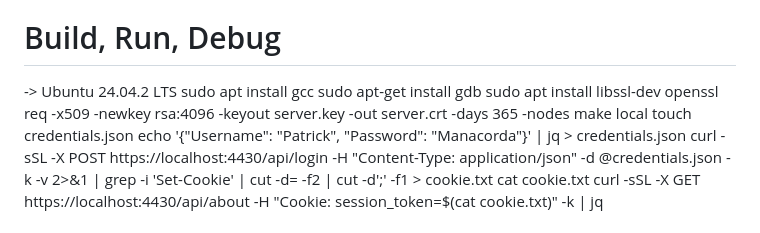
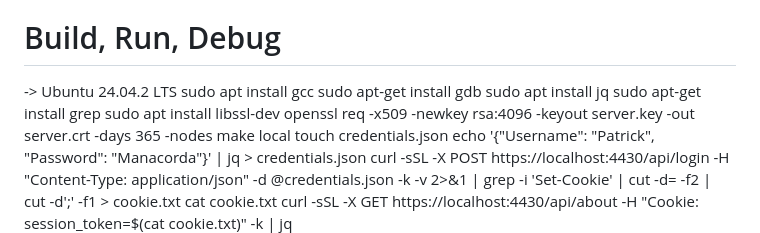
Before and after one commit to pmanacorda/WebServer, a Markdown page: README.md, the part around the change. GitHub-like rendering.

Commit message:
docs: improve run docs

```diff
--- a/README.md
+++ b/README.md
@@ -5,6 +5,8 @@ From-Scratch implementation of a web server in C++
 -> Ubuntu 24.04.2 LTS
 sudo apt install gcc
 sudo apt-get install gdb
+sudo apt install jq
+sudo apt-get install grep
 sudo apt install libssl-dev
 openssl req -x509 -newkey rsa:4096 -keyout server.key -out server.crt -days 365 -nodes
 make local
```
